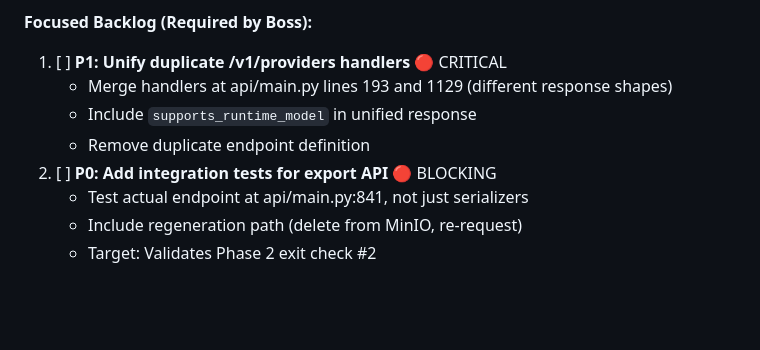
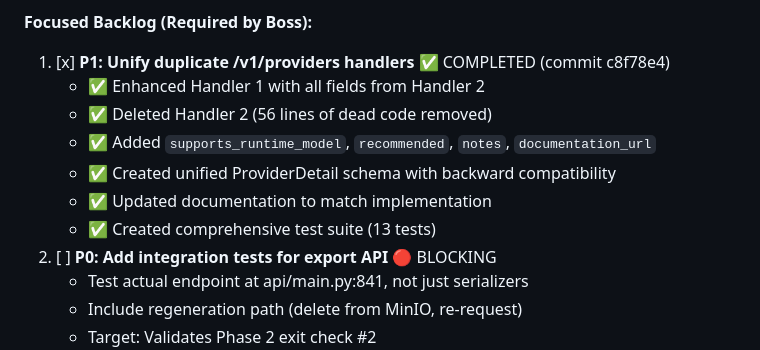
Before and after one commit to molotovsingh/legal_events_prod, a Markdown page: STATUS.md, the part around the change. Drawn GitHub-style; blank space fills up the shorter version.

Commit message:
chore(status): mark P1 providers unification task complete
First Phase 3 task completed successfully:
- Unified duplicate /v1/providers handlers
- Removed 56 lines of dead code
- Added 207 lines of comprehensive tests
- Full backward compatibility maintained

Next: P0 export API integration tests

🤖 Generated with [Claude Code](https://claude.com/claude-code)

Co-Authored-By: Claude <noreply@anthropic.com>

```diff
--- a/STATUS.md
+++ b/STATUS.md
@@ -126,10 +126,13 @@
 - [x] Worker status error response schema compliance - v0.9.2
 
 **Focused Backlog (Required by Boss):**
-1. [ ] **P1: Unify duplicate /v1/providers handlers** 🔴 CRITICAL
-   - Merge handlers at api/main.py lines 193 and 1129 (different response shapes)
-   - Include `supports_runtime_model` in unified response
-   - Remove duplicate endpoint definition
+1. [x] **P1: Unify duplicate /v1/providers handlers** ✅ COMPLETED (commit c8f78e4)
+   - ✅ Enhanced Handler 1 with all fields from Handler 2
+   - ✅ Deleted Handler 2 (56 lines of dead code removed)
+   - ✅ Added `supports_runtime_model`, `recommended`, `notes`, `documentation_url`
+   - ✅ Created unified ProviderDetail schema with backward compatibility
+   - ✅ Updated documentation to match implementation
+   - ✅ Created comprehensive test suite (13 tests)
 2. [ ] **P0: Add integration tests for export API** 🔴 BLOCKING
    - Test actual endpoint at api/main.py:841, not just serializers
    - Include regeneration path (delete from MinIO, re-request)
```
